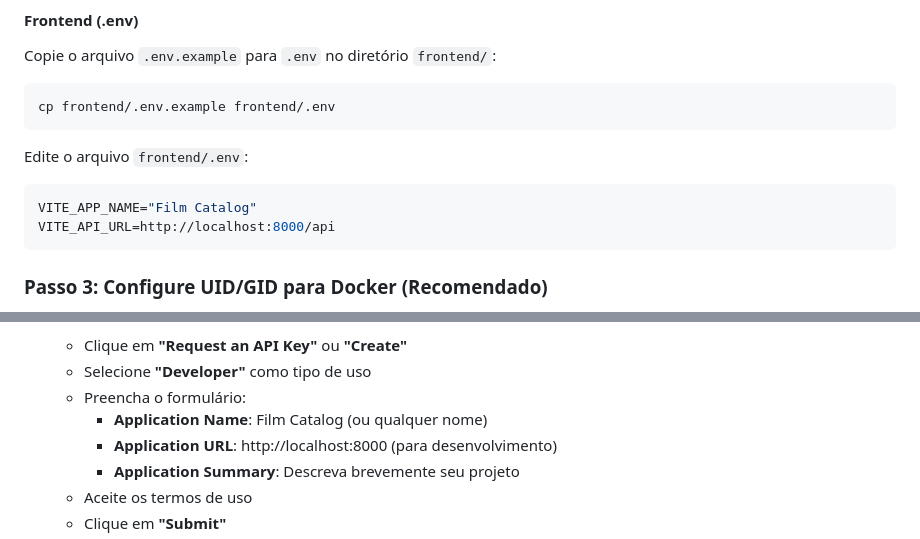
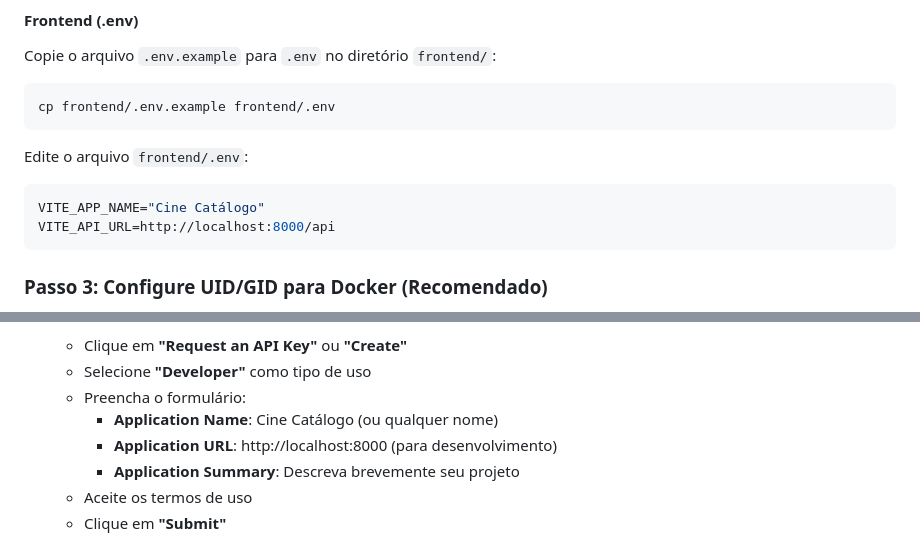
Before and after one commit to ErnaniMac/film-catalog, a Markdown page: README.md, 2 parts joined by grey strips. Rendered like a GitHub page.

````diff
--- a/README.md
+++ b/README.md
@@ -147,7 +147,7 @@ cp frontend/.env.example frontend/.env
 Edite o arquivo `frontend/.env`:
 
 ```env
-VITE_APP_NAME="Film Catalog"
+VITE_APP_NAME="Cine Catálogo"
 VITE_API_URL=http://localhost:8000/api
 ```
 
@@ -560,7 +560,7 @@ Após executar `php artisan db:seed`, você terá:
    - Clique em **"Request an API Key"** ou **"Create"**
    - Selecione **"Developer"** como tipo de uso
    - Preencha o formulário:
-     - **Application Name**: Film Catalog (ou qualquer nome)
+     - **Application Name**: Cine Catálogo (ou qualquer nome)
      - **Application URL**: http://localhost:8000 (para desenvolvimento)
      - **Application Summary**: Descreva brevemente seu projeto
    - Aceite os termos de uso
````
Also changed, not shown: other parts of README.md (+4 -4 lines).
